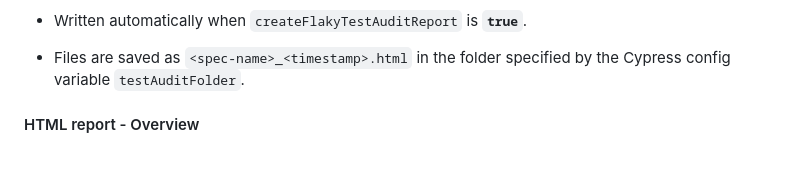
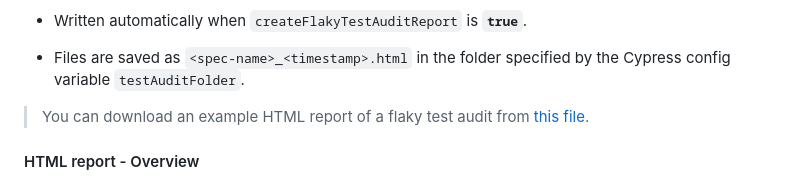
Before and after one commit to sclavijosuero/cypress-flaky-test-audit, a Markdown page: README.md, the part around the change. Drawn GitHub-style; blank space fills up the shorter version.

Commit message:
add link to example

```diff
--- a/README.md
+++ b/README.md
@@ -220,6 +220,8 @@ Test Failed in retry #0.
 
 - Files are saved as `<spec-name>_<timestamp>.html` in the folder specified by the Cypress config variable `testAuditFolder`.
 
+> You can download an example HTML report of a flaky test audit from [this file](assets/Example-report-flaky-test-audit_2025-12-22T00-44-28.042Z.html).
+
 #### HTML report - Overview
 
 ![HTML report overview](assets/html-report-overview-placeholder.png)
```
